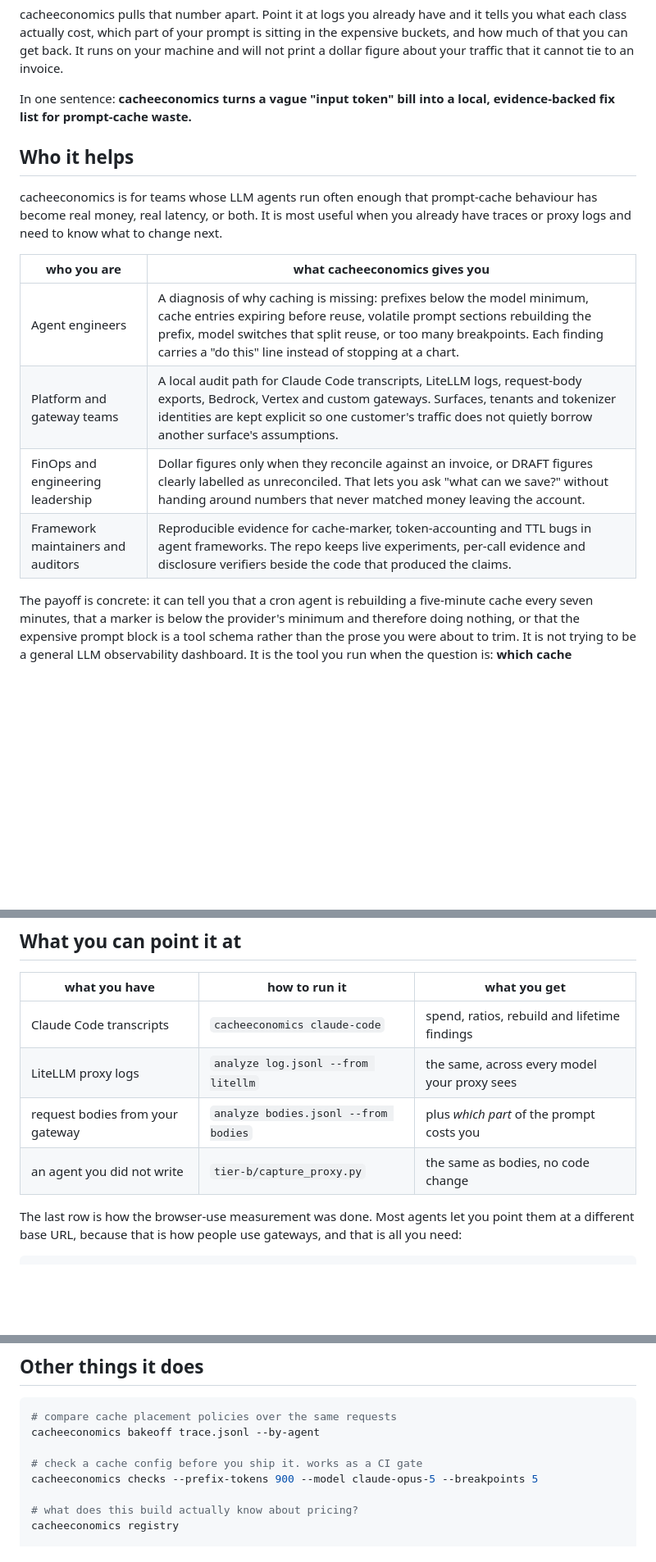
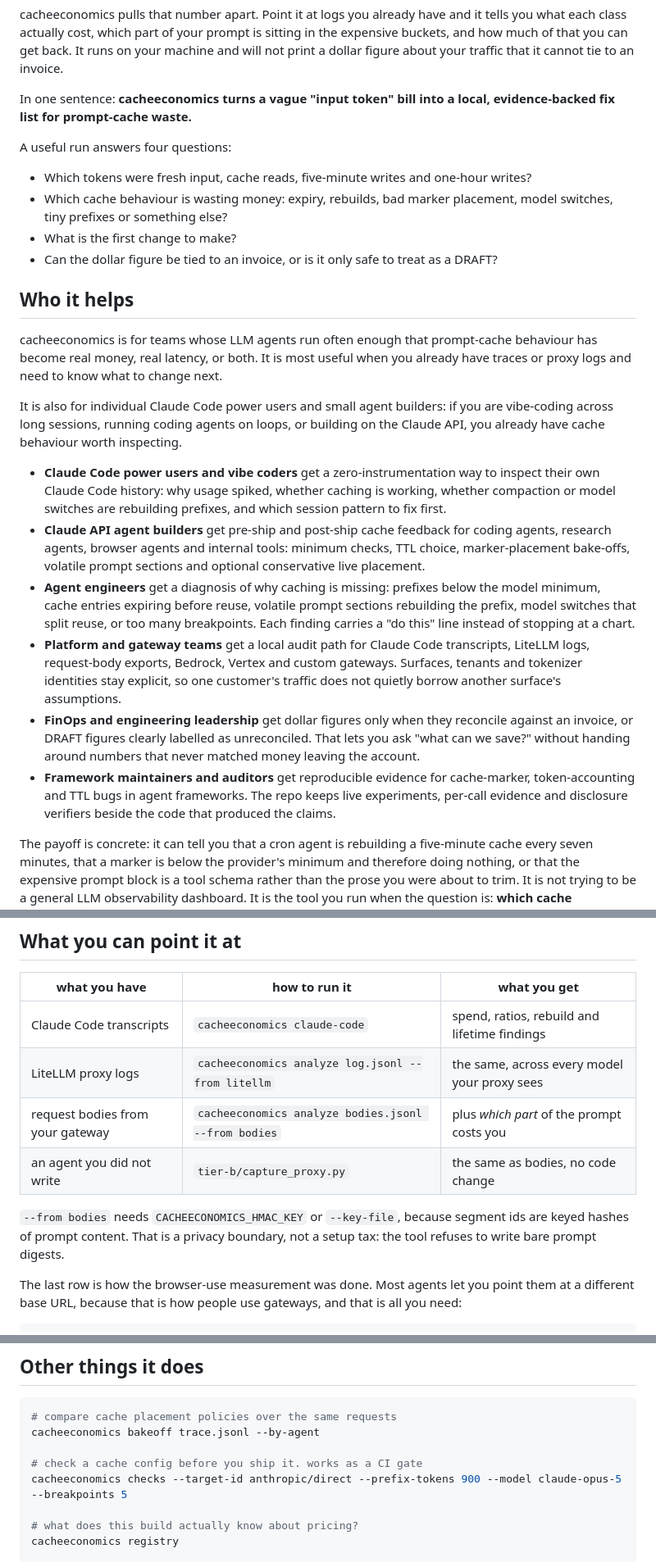
Before and after one commit to Tanisha-Katara/cacheeconomics, a Markdown page: README.md, 3 parts joined by grey strips. Shown at 82% size. Rendered like a GitHub page; blank space fills up the shorter version.

Commit message:
Clarify README positioning

```diff
--- a/README.md
+++ b/README.md
@@ -18,18 +18,51 @@ to an invoice.
 In one sentence: **cacheeconomics turns a vague "input token" bill into a
 local, evidence-backed fix list for prompt-cache waste.**
 
+A useful run answers four questions:
+
+- Which tokens were fresh input, cache reads, five-minute writes and one-hour
+  writes?
+- Which cache behaviour is wasting money: expiry, rebuilds, bad marker
+  placement, model switches, tiny prefixes or something else?
+- What is the first change to make?
+- Can the dollar figure be tied to an invoice, or is it only safe to treat as a
+  DRAFT?
+
 ## Who it helps
 
 cacheeconomics is for teams whose LLM agents run often enough that prompt-cache
 behaviour has become real money, real latency, or both. It is most useful when
 you already have traces or proxy logs and need to know what to change next.
 
-| who you are | what cacheeconomics gives you |
-|---|---|
-| Agent engineers | A diagnosis of why caching is missing: prefixes below the model minimum, cache entries expiring before reuse, volatile prompt sections rebuilding the prefix, model switches that split reuse, or too many breakpoints. Each finding carries a "do this" line instead of stopping at a chart. |
-| Platform and gateway teams | A local audit path for Claude Code transcripts, LiteLLM logs, request-body exports, Bedrock, Vertex and custom gateways. Surfaces, tenants and tokenizer identities are kept explicit so one customer's traffic does not quietly borrow another surface's assumptions. |
-| FinOps and engineering leadership | Dollar figures only when they reconcile against an invoice, or DRAFT figures clearly labelled as unreconciled. That lets you ask "what can we save?" without handing around numbers that never matched money leaving the account. |
-| Framework maintainers and auditors | Reproducible evidence for cache-marker, token-accounting and TTL bugs in agent frameworks. The repo keeps live experiments, per-call evidence and disclosure verifiers beside the code that produced the claims. |
+It is also for individual Claude Code power users and small agent builders: if
+you are vibe-coding across long sessions, running coding agents on loops, or
+building on the Claude API, you already have cache behaviour worth inspecting.
+
+- **Claude Code power users and vibe coders** get a zero-instrumentation way to
+  inspect their own Claude Code history: why usage spiked, whether caching is
+  working, whether compaction or model switches are rebuilding prefixes, and
+  which session pattern to fix first.
+- **Claude API agent builders** get pre-ship and post-ship cache feedback for
+  coding agents, research agents, browser agents and internal tools: minimum
+  checks, TTL choice, marker-placement bake-offs, volatile prompt sections and
+  optional conservative live placement.
+- **Agent engineers** get a diagnosis of why caching is missing: prefixes below
+  the model minimum, cache entries expiring before reuse, volatile prompt
+  sections rebuilding the prefix, model switches that split reuse, or too many
+  breakpoints. Each finding carries a "do this" line instead of stopping at a
+  chart.
+- **Platform and gateway teams** get a local audit path for Claude Code
+  transcripts, LiteLLM logs, request-body exports, Bedrock, Vertex and custom
+  gateways. Surfaces, tenants and tokenizer identities stay explicit, so one
+  customer's traffic does not quietly borrow another surface's assumptions.
+- **FinOps and engineering leadership** get dollar figures only when they
+  reconcile against an invoice, or DRAFT figures clearly labelled as
+  unreconciled. That lets you ask "what can we save?" without handing around
+  numbers that never matched money leaving the account.
+- **Framework maintainers and auditors** get reproducible evidence for
+  cache-marker, token-accounting and TTL bugs in agent frameworks. The repo
+  keeps live experiments, per-call evidence and disclosure verifiers beside the
+  code that produced the claims.
 
 The payoff is concrete: it can tell you that a cron agent is rebuilding a
 five-minute cache every seven minutes, that a marker is below the provider's
@@ -249,9 +330,13 @@ eight probes matching predictions written down before the run.
 | what you have | how to run it | what you get |
 |---|---|---|
 | Claude Code transcripts | `cacheeconomics claude-code` | spend, ratios, rebuild and lifetime findings |
-| LiteLLM proxy logs | `analyze log.jsonl --from litellm` | the same, across every model your proxy sees |
-| request bodies from your gateway | `analyze bodies.jsonl --from bodies` | plus *which part* of the prompt costs you |
+| LiteLLM proxy logs | `cacheeconomics analyze log.jsonl --from litellm` | the same, across every model your proxy sees |
+| request bodies from your gateway | `cacheeconomics analyze bodies.jsonl --from bodies` | plus *which part* of the prompt costs you |
 | an agent you did not write | `tier-b/capture_proxy.py` | the same as bodies, no code change |
+
+`--from bodies` needs `CACHEECONOMICS_HMAC_KEY` or `--key-file`, because segment
+ids are keyed hashes of prompt content. That is a privacy boundary, not a setup
+tax: the tool refuses to write bare prompt digests.
 
 The last row is how the browser-use measurement was done. Most agents let you
 point them at a different base URL, because that is how people use gateways, and
@@ -277,7 +362,7 @@ confidence than it earns.
 cacheeconomics bakeoff trace.jsonl --by-agent
 
 # check a cache config before you ship it. works as a CI gate
-cacheeconomics checks --prefix-tokens 900 --model claude-opus-5 --breakpoints 5
+cacheeconomics checks --target-id anthropic/direct --prefix-tokens 900 --model claude-opus-5 --breakpoints 5
 
 # what does this build actually know about pricing?
 cacheeconomics registry
```
Also changed, not shown: other parts of README.md (+49 -1 lines).
